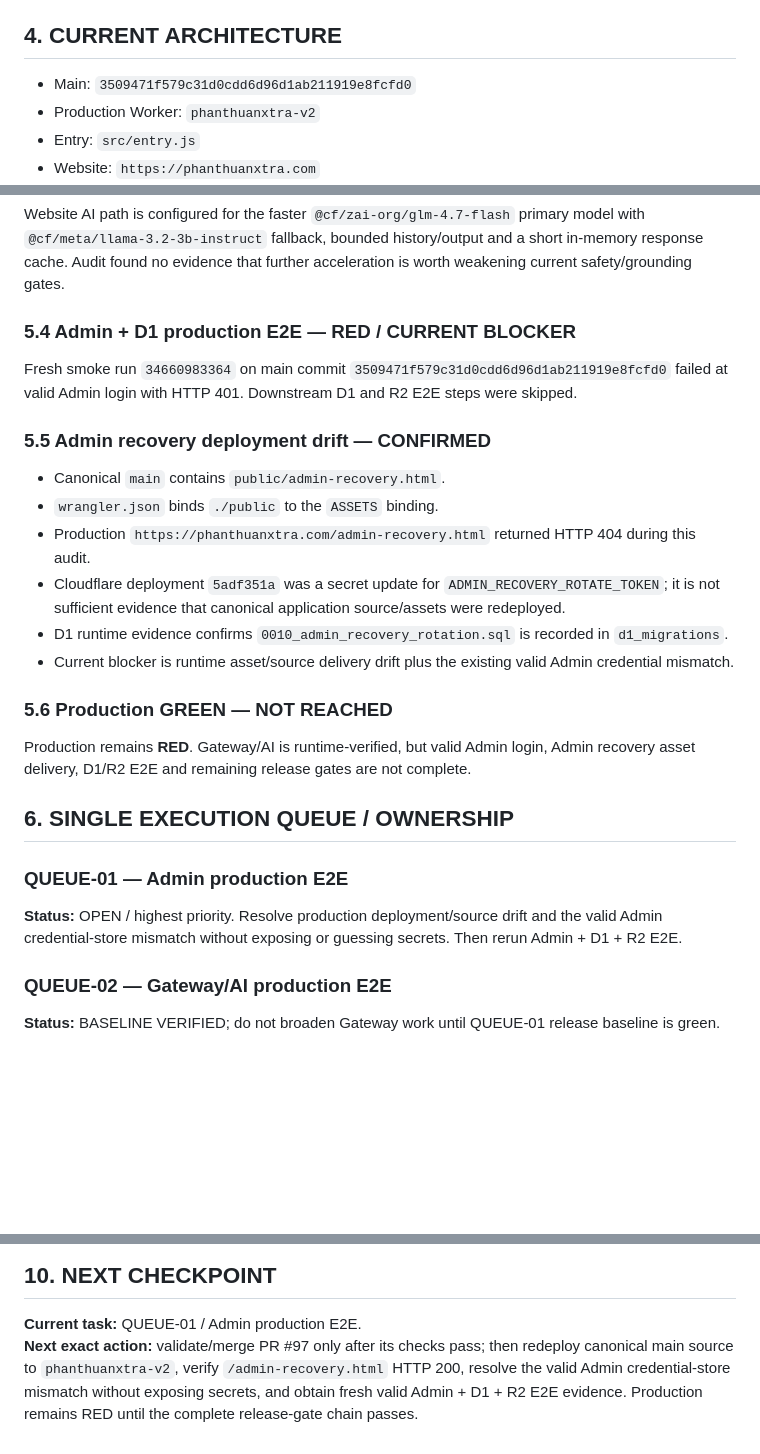
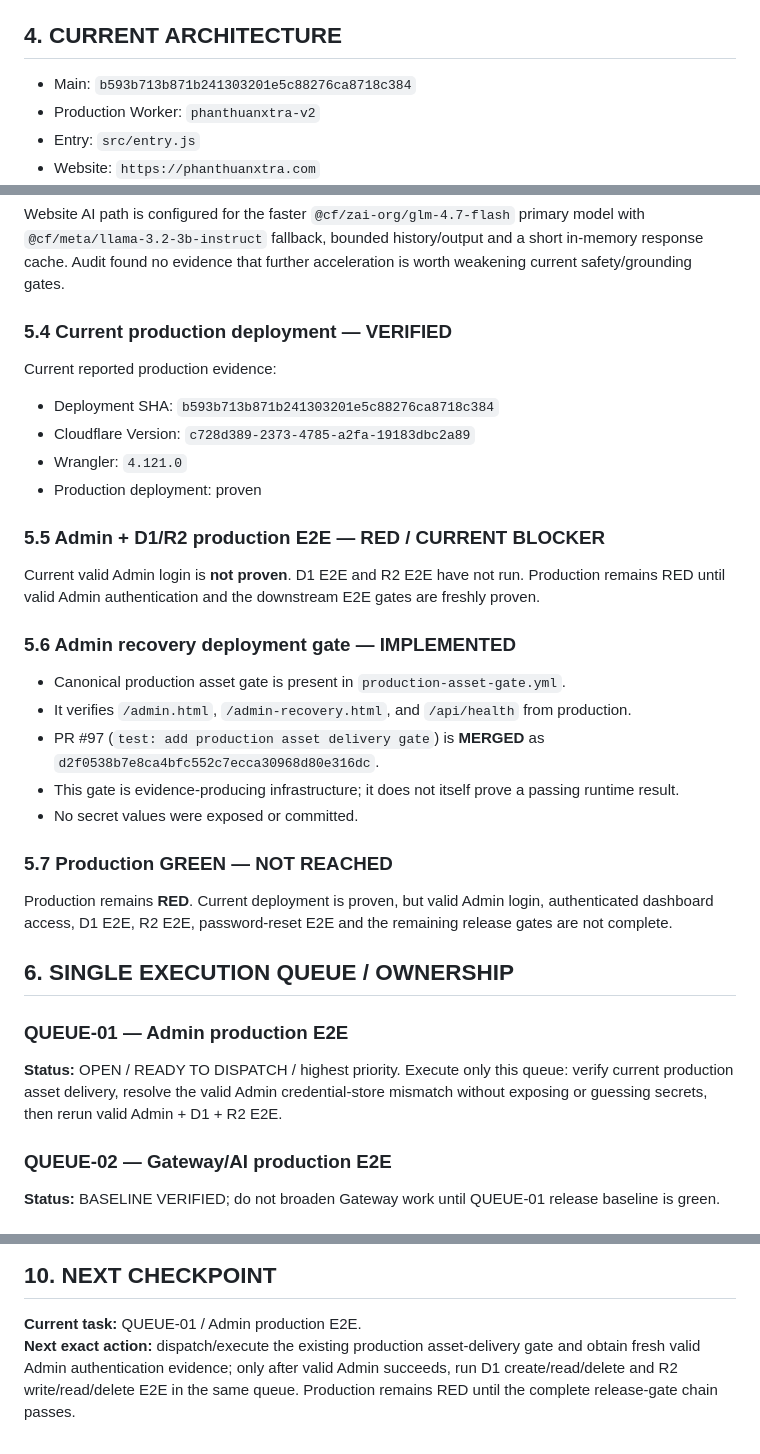
Before and after one commit to phanthuanxtra-v9/phanthuanxtra-v9, a Markdown page: MASTER_PROJECT_STATUS.md, 3 parts joined by grey strips. Drawn GitHub-style; blank space fills up the shorter version.

```diff
--- a/MASTER_PROJECT_STATUS.md
+++ b/MASTER_PROJECT_STATUS.md
@@ -15,7 +15,7 @@ Complete `phanthuanxtra.com` and the AI PT.XTRA APK as one integrated production
 `AI agents → GitHub branch/PR → CI/audit → protected main → Cloudflare deployment → production runtime verification → production E2E → APK/device verification`
 
 ## 4. CURRENT ARCHITECTURE
-- Main: `3509471f579c31d0cdd6d96d1ab211919e8fcfd0`
+- Main: `b593b713b871b241303201e5c88276ca8718c384`
 - Production Worker: `phanthuanxtra-v2`
 - Entry: `src/entry.js`
 - Website: `https://phanthuanxtra.com`
@@ -52,23 +52,29 @@ Fresh authenticated Gateway evidence returned:
 
 Website AI path is configured for the faster `@cf/zai-org/glm-4.7-flash` primary model with `@cf/meta/llama-3.2-3b-instruct` fallback, bounded history/output and a short in-memory response cache. Audit found no evidence that further acceleration is worth weakening current safety/grounding gates.
 
-### 5.4 Admin + D1 production E2E — RED / CURRENT BLOCKER
-Fresh smoke run `34660983364` on main commit `3509471f579c31d0cdd6d96d1ab211919e8fcfd0` failed at valid Admin login with HTTP 401. Downstream D1 and R2 E2E steps were skipped.
+### 5.4 Current production deployment — VERIFIED
+Current reported production evidence:
+- Deployment SHA: `b593b713b871b241303201e5c88276ca8718c384`
+- Cloudflare Version: `c728d389-2373-4785-a2fa-19183dbc2a89`
+- Wrangler: `4.121.0`
+- Production deployment: proven
 
-### 5.5 Admin recovery deployment drift — CONFIRMED
-- Canonical `main` contains `public/admin-recovery.html`.
-- `wrangler.json` binds `./public` to the `ASSETS` binding.
-- Production `https://phanthuanxtra.com/admin-recovery.html` returned HTTP 404 during this audit.
-- Cloudflare deployment `5adf351a` was a secret update for `ADMIN_RECOVERY_ROTATE_TOKEN`; it is not sufficient evidence that canonical application source/assets were redeployed.
-- D1 runtime evidence confirms `0010_admin_recovery_rotation.sql` is recorded in `d1_migrations`.
-- Current blocker is runtime asset/source delivery drift plus the existing valid Admin credential mismatch.
+### 5.5 Admin + D1/R2 production E2E — RED / CURRENT BLOCKER
+Current valid Admin login is **not proven**. D1 E2E and R2 E2E have not run. Production remains RED until valid Admin authentication and the downstream E2E gates are freshly proven.
 
-### 5.6 Production GREEN — NOT REACHED
-Production remains **RED**. Gateway/AI is runtime-verified, but valid Admin login, Admin recovery asset delivery, D1/R2 E2E and remaining release gates are not complete.
+### 5.6 Admin recovery deployment gate — IMPLEMENTED
+- Canonical production asset gate is present in `production-asset-gate.yml`.
+- It verifies `/admin.html`, `/admin-recovery.html`, and `/api/health` from production.
+- PR #97 (`test: add production asset delivery gate`) is **MERGED** as `d2f0538b7e8ca4bfc552c7ecca30968d80e316dc`.
+- This gate is evidence-producing infrastructure; it does not itself prove a passing runtime result.
+- No secret values were exposed or committed.
+
+### 5.7 Production GREEN — NOT REACHED
+Production remains **RED**. Current deployment is proven, but valid Admin login, authenticated dashboard access, D1 E2E, R2 E2E, password-reset E2E and the remaining release gates are not complete.
 
 ## 6. SINGLE EXECUTION QUEUE / OWNERSHIP
 ### QUEUE-01 — Admin production E2E
-**Status:** OPEN / highest priority. Resolve production deployment/source drift and the valid Admin credential-store mismatch without exposing or guessing secrets. Then rerun Admin + D1 + R2 E2E.
+**Status:** OPEN / READY TO DISPATCH / highest priority. Execute only this queue: verify current production asset delivery, resolve the valid Admin credential-store mismatch without exposing or guessing secrets, then rerun valid Admin + D1 + R2 E2E.
 
 ### QUEUE-02 — Gateway/AI production E2E
 **Status:** BASELINE VERIFIED; do not broaden Gateway work until QUEUE-01 release baseline is green.
@@ -138,4 +152,4 @@ Production remains **RED**. Gateway/AI is runtime-verified, but valid Admin logi
 
 ## 10. NEXT CHECKPOINT
 **Current task:** QUEUE-01 / Admin production E2E.
-**Next exact action:** validate/merge PR #97 only after its checks pass; then redeploy canonical main source to `phanthuanxtra-v2`, verify `/admin-recovery.html` HTTP 200, resolve the valid Admin credential-store mismatch without exposing secrets, and obtain fresh valid Admin + D1 + R2 E2E evidence. Production remains RED until the complete release-gate chain passes.
+**Next exact action:** dispatch/execute the existing production asset-delivery gate and obtain fresh valid Admin authentication evidence; only after valid Admin succeeds, run D1 create/read/delete and R2 write/read/delete E2E in the same queue. Production remains RED until the complete release-gate chain passes.
```
Also changed, not shown: other parts of MASTER_PROJECT_STATUS.md (+25 -17 lines).
